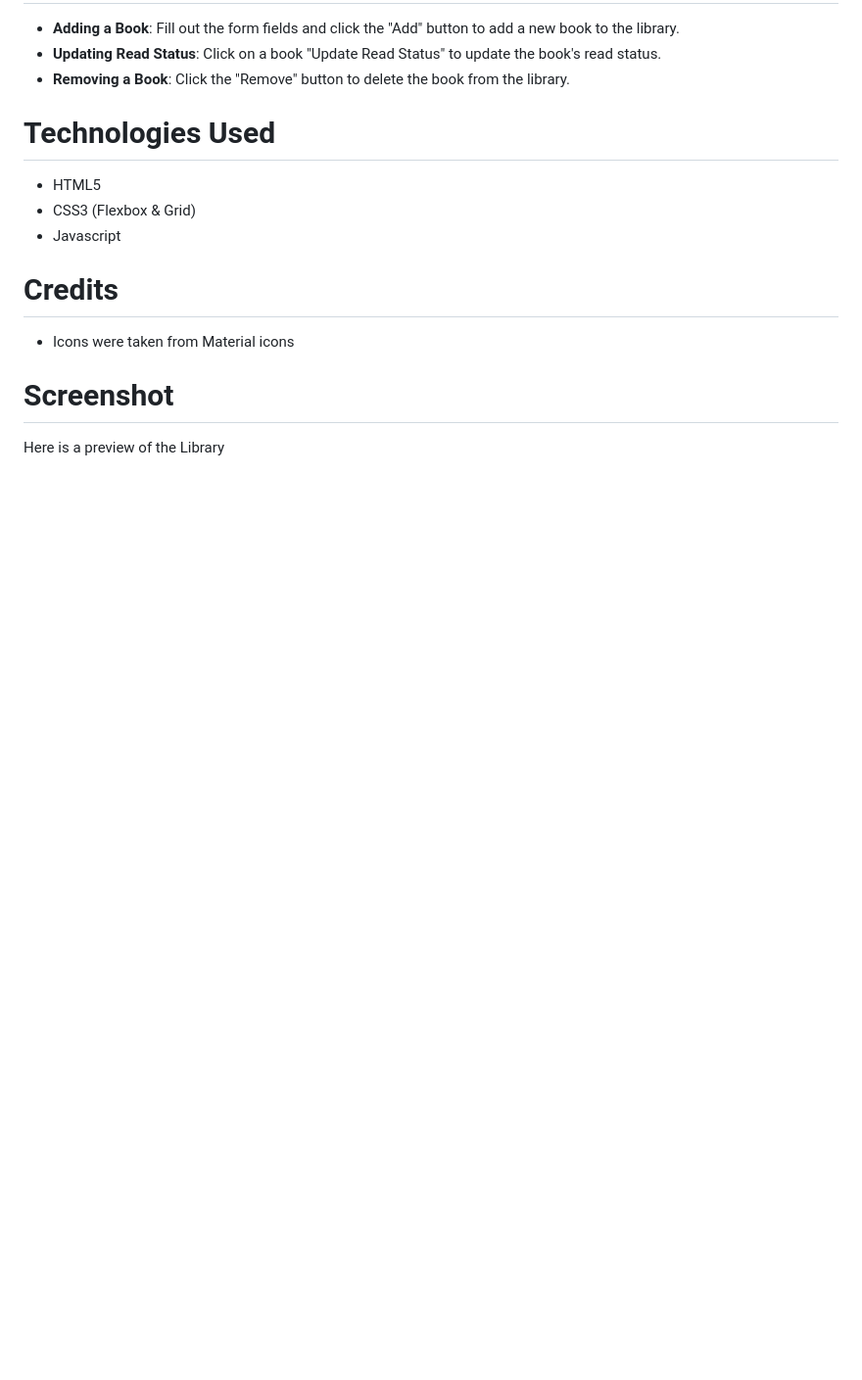
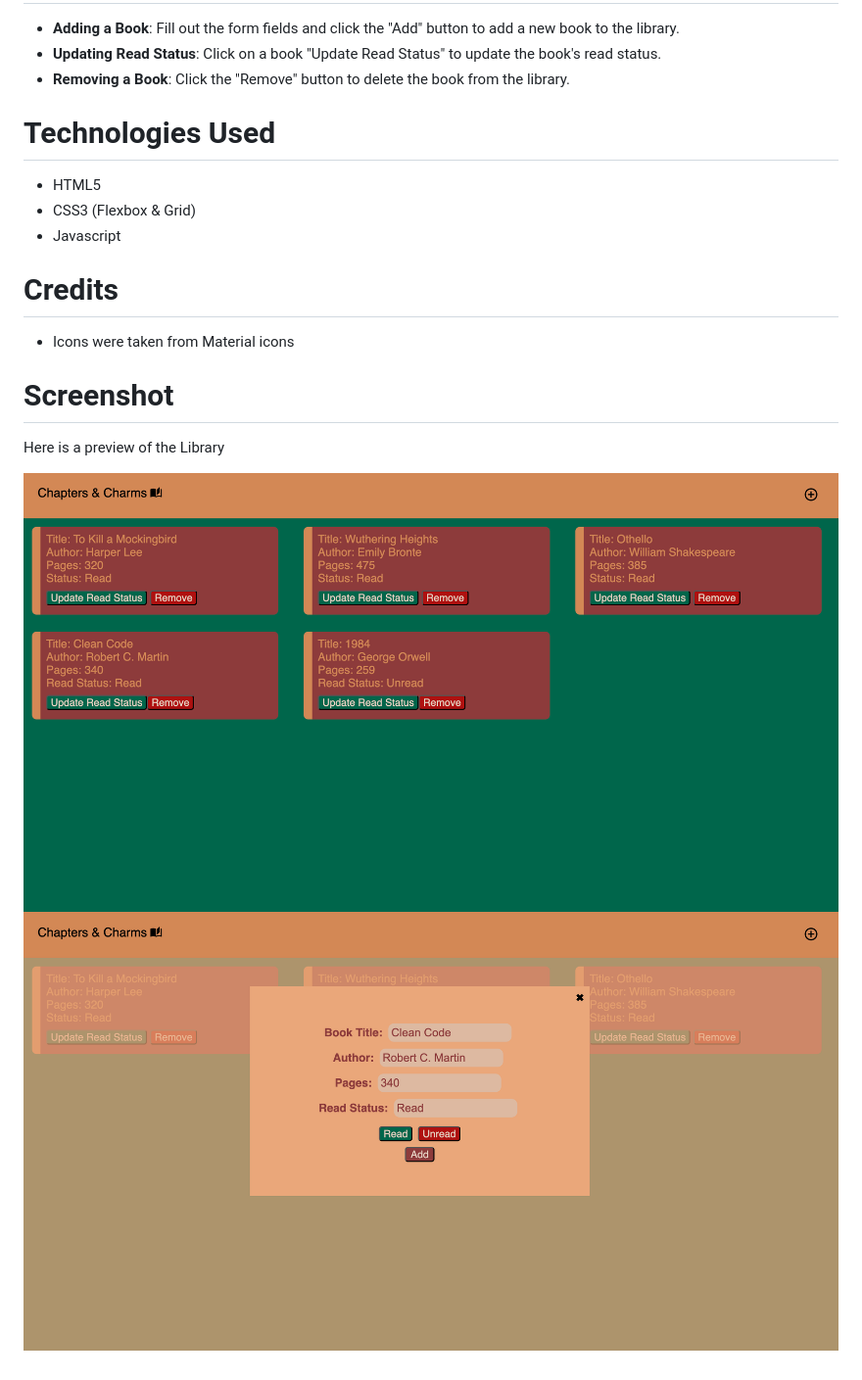
Before and after one commit to aimei60/html-css-js-collection, a Markdown page: Library/readme.md, the part around the change. Shown: that part at 98% size. Rendered like a GitHub page; pictures changed too: Library/mainpage.png (added), Library/userAddSection.png (added); blank space fills up the shorter version.

Commit message:
Added my screenshots

```diff
--- a/Library/readme.md
+++ b/Library/readme.md
@@ -21,3 +21,6 @@ I created a Library book tracker which stores the books a user reads and stores
 
 # Screenshot
 Here is a preview of the Library
+
+![Screenshot of my dashboard](mainpage.png)
+![Screenshot of my dashboard](userAddSection.png)
```
